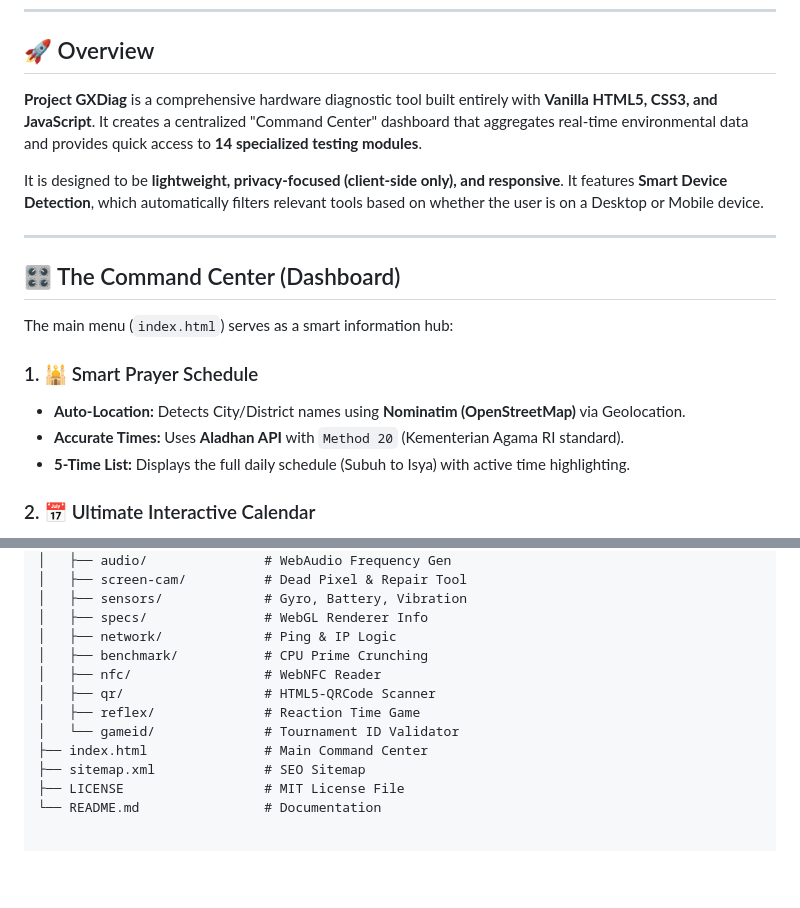
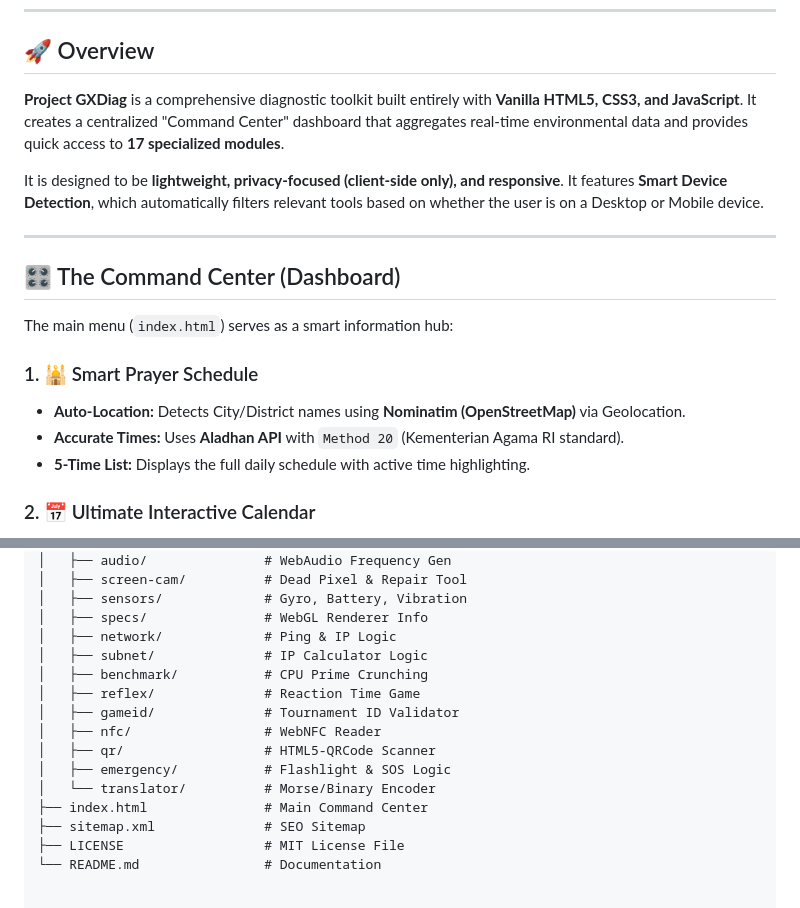
Before and after one commit to brahmantyo12/gxdiag, a Markdown page: README.md, 2 parts joined by grey strips. Drawn GitHub-style; blank space fills up the shorter version.

```diff
--- a/README.md
+++ b/README.md
@@ -12,7 +12,7 @@
 
 ## 🚀 Overview
 
-**Project GXDiag** is a comprehensive hardware diagnostic tool built entirely with **Vanilla HTML5, CSS3, and JavaScript**. It creates a centralized "Command Center" dashboard that aggregates real-time environmental data and provides quick access to **14 specialized testing modules**.
+**Project GXDiag** is a comprehensive diagnostic toolkit built entirely with **Vanilla HTML5, CSS3, and JavaScript**. It creates a centralized "Command Center" dashboard that aggregates real-time environmental data and provides quick access to **17 specialized modules**.
 
 It is designed to be **lightweight, privacy-focused (client-side only), and responsive**. It features **Smart Device Detection**, which automatically filters relevant tools based on whether the user is on a Desktop or Mobile device.
 
@@ -25,7 +25,7 @@ The main menu (`index.html`) serves as a smart information hub:
 ### 1. 🕌 Smart Prayer Schedule
 * **Auto-Location:** Detects City/District names using **Nominatim (OpenStreetMap)** via Geolocation.
 * **Accurate Times:** Uses **Aladhan API** with `Method 20` (Kementerian Agama RI standard).
-* **5-Time List:** Displays the full daily schedule (Subuh to Isya) with active time highlighting.
+* **5-Time List:** Displays the full daily schedule with active time highlighting.
 
 ### 2. 📅 Ultimate Interactive Calendar
 * **Hybrid Holiday System:**
@@ -105,11 +112,14 @@ GXDiag-Project/
 │   ├── sensors/             # Gyro, Battery, Vibration
 │   ├── specs/               # WebGL Renderer Info
 │   ├── network/             # Ping & IP Logic
+│   ├── subnet/              # IP Calculator Logic
 │   ├── benchmark/           # CPU Prime Crunching
+│   ├── reflex/              # Reaction Time Game
+│   ├── gameid/              # Tournament ID Validator
 │   ├── nfc/                 # WebNFC Reader
 │   ├── qr/                  # HTML5-QRCode Scanner
-│   ├── reflex/              # Reaction Time Game
-│   └── gameid/              # Tournament ID Validator
+│   ├── emergency/           # Flashlight & SOS Logic
+│   └── translator/          # Morse/Binary Encoder
 ├── index.html               # Main Command Center
 ├── sitemap.xml              # SEO Sitemap
 ├── LICENSE                  # MIT License File
```
Also changed, not shown: other parts of README.md (+33 -26 lines).
